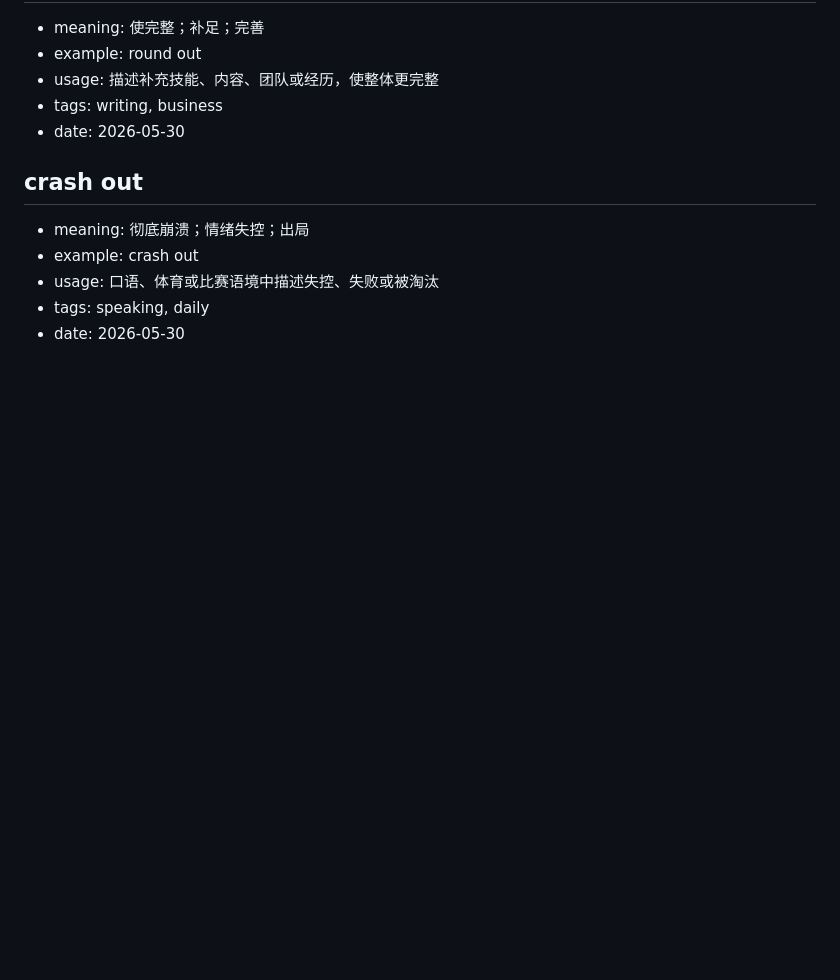
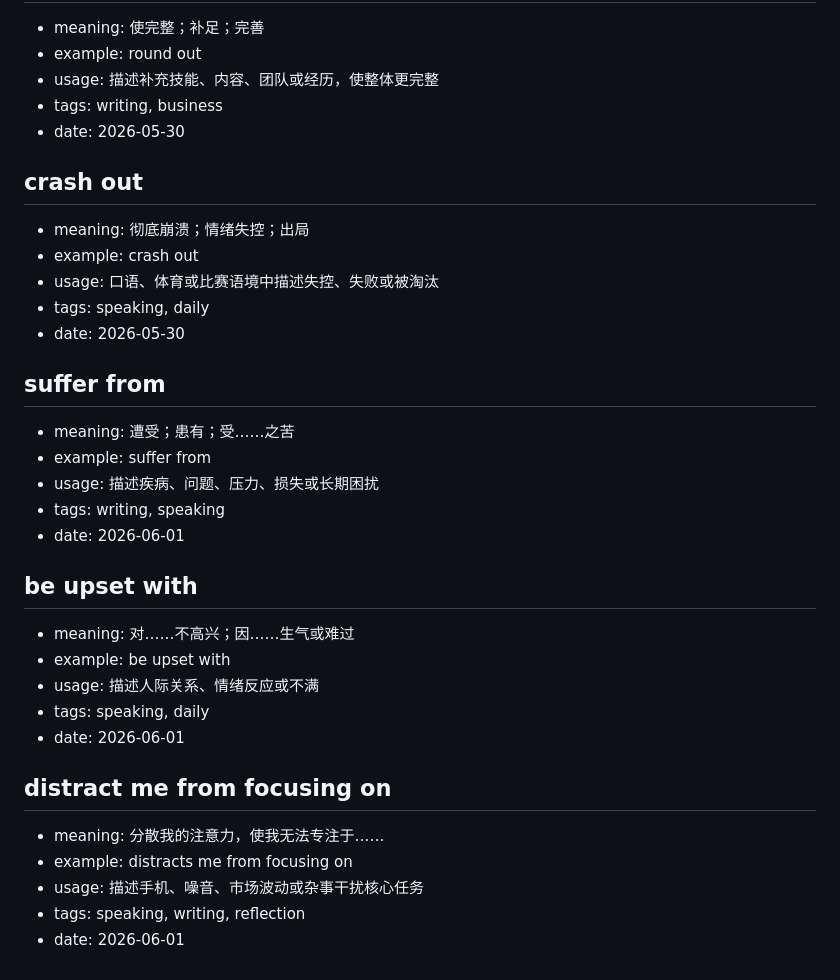
Before and after one commit to contralogik/Englishlearning, a Markdown page: entries/phrases.md, the part around the change. GitHub-like rendering; blank space fills up the shorter version.

Commit message:
Add new phrase review entries

```diff
--- a/entries/phrases.md
+++ b/entries/phrases.md
@@ -708,3 +708,24 @@ Add new entries with the same structure. Each entry starts with `##`.
 - usage: 口语、体育或比赛语境中描述失控、失败或被淘汰
 - tags: speaking, daily
 - date: 2026-05-30
+
+## suffer from
+- meaning: 遭受；患有；受……之苦
+- example: suffer from
+- usage: 描述疾病、问题、压力、损失或长期困扰
+- tags: writing, speaking
+- date: 2026-06-01
+
+## be upset with
+- meaning: 对……不高兴；因……生气或难过
+- example: be upset with
+- usage: 描述人际关系、情绪反应或不满
+- tags: speaking, daily
+- date: 2026-06-01
+
+## distract me from focusing on
+- meaning: 分散我的注意力，使我无法专注于……
+- example: distracts me from focusing on
+- usage: 描述手机、噪音、市场波动或杂事干扰核心任务
+- tags: speaking, writing, reflection
+- date: 2026-06-01
```
